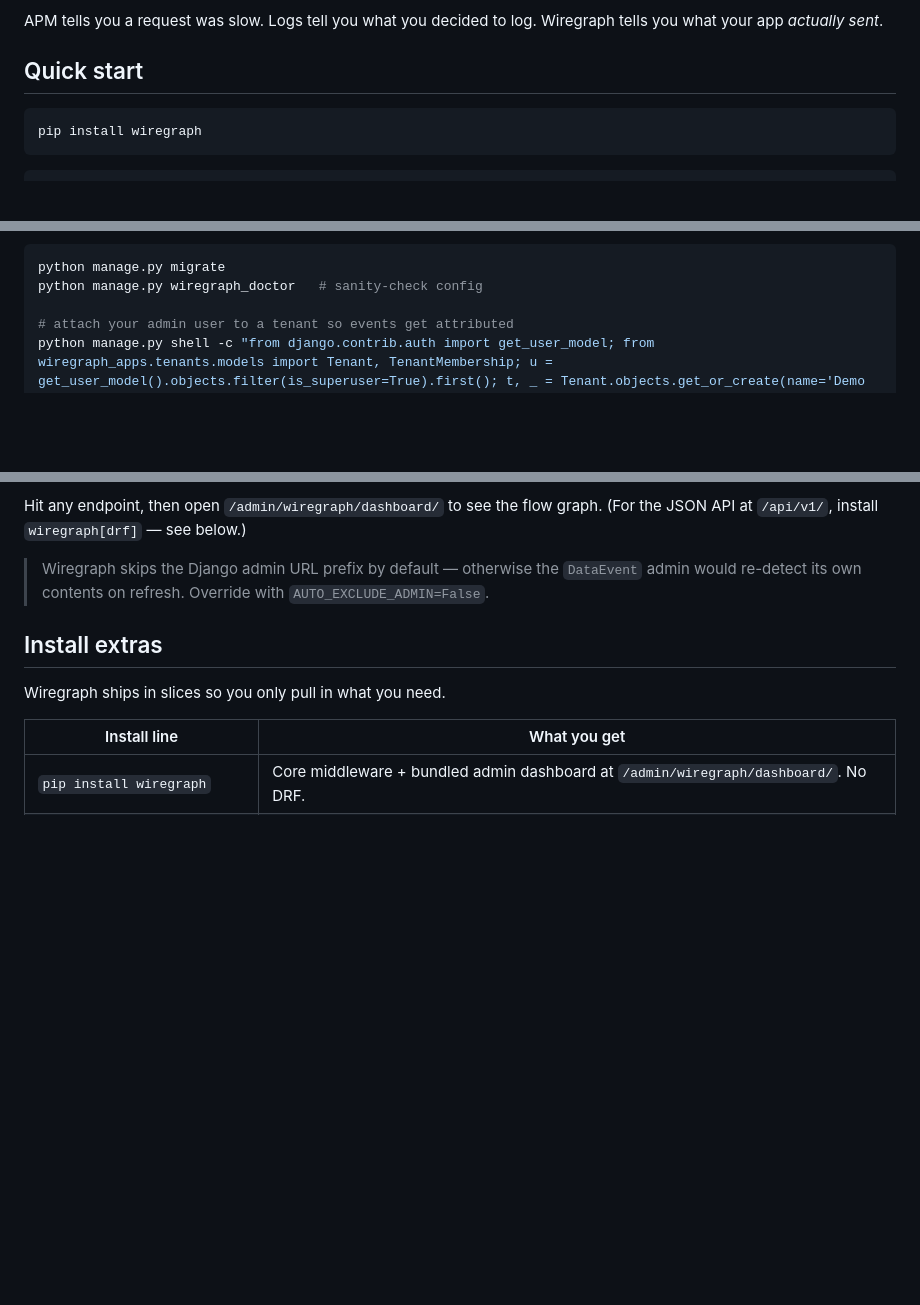
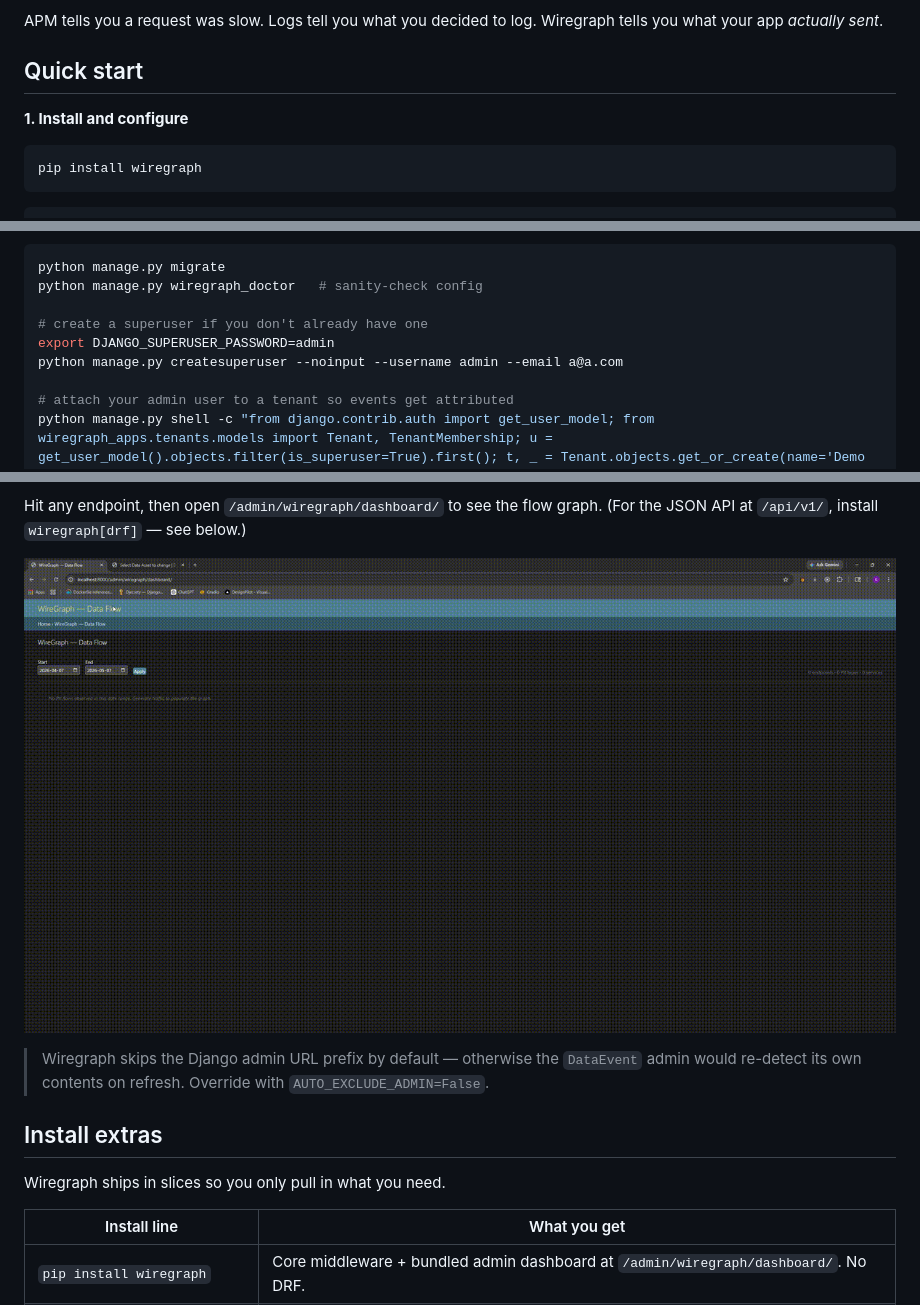
Before and after one commit to gchin108/wiregraph, a Markdown page: README.md, 3 parts joined by grey strips. Drawn GitHub-style; pictures changed too: demo3.gif (added); blank space fills up the shorter version.

Commit message:
docs: update readme with gifs

````diff
--- a/README.md
+++ b/README.md
@@ -32,6 +32,8 @@ APM tells you a request was slow. Logs tell you what you decided to log. Wiregra
 
 ## Quick start
 
+**1. Install and configure**
+
 ```bash
 pip install wiregraph
 ```
@@ -48,6 +54,10 @@ WIREGRAPH = {"ENABLED": True}
 ```bash
 python manage.py migrate
 python manage.py wiregraph_doctor   # sanity-check config
+
+# create a superuser if you don't already have one
+export DJANGO_SUPERUSER_PASSWORD=admin
+python manage.py createsuperuser --noinput --username admin --email a@a.com
 
 # attach your admin user to a tenant so events get attributed
 python manage.py shell -c "from django.contrib.auth import get_user_model; from wiregraph_apps.tenants.models import Tenant, TenantMembership; u = get_user_model().objects.filter(is_superuser=True).first(); t, _ = Tenant.objects.get_or_create(name='Demo Co', defaults={'slug': 'demo'}); TenantMembership.objects.get_or_create(user=u, tenant=t)"
@@ -56,5 +70,7 @@ python manage.py shell -c "from django.contrib.auth import get_user_model; from
 Hit any endpoint, then open `/admin/wiregraph/dashboard/` to see the flow graph.
 (For the JSON API at `/api/v1/`, install `wiregraph[drf]` — see below.)
+
+![PII leak in the dashboard](demo3.gif)
 
 > Wiregraph skips the Django admin URL prefix by default — otherwise the `DataEvent` admin would re-detect its own contents on refresh. Override with `AUTO_EXCLUDE_ADMIN=False`.
 
````
Also changed, not shown: other parts of README.md (+8 -0 lines), 2 other files.
